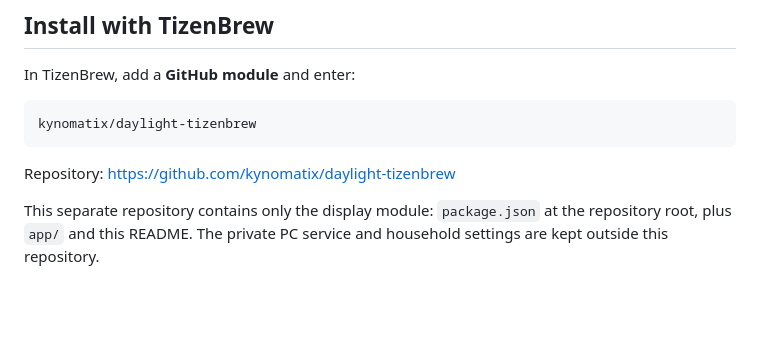
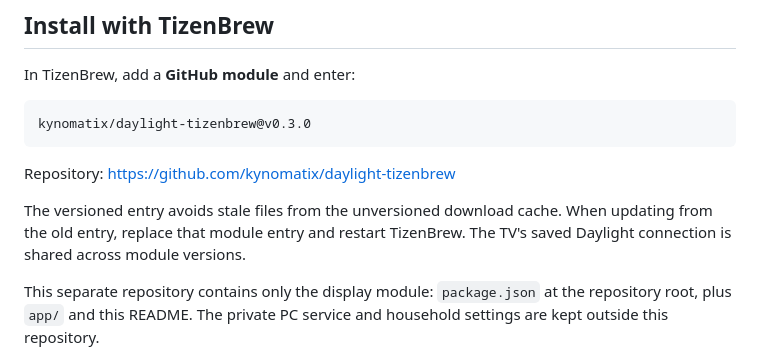
Before and after one commit to kynomatix/daylight-tizenbrew, a Markdown page: README.md, the part around the change. GitHub-like rendering; blank space fills up the shorter version.

Commit message:
Document the versioned TizenBrew install entry

````diff
--- a/README.md
+++ b/README.md
@@ -9,10 +9,14 @@ It requires a private Daylight service running on your home computer.
 In TizenBrew, add a **GitHub module** and enter:
 
 ```text
-kynomatix/daylight-tizenbrew
+kynomatix/daylight-tizenbrew@v0.3.0
 ```
 
 Repository: https://github.com/kynomatix/daylight-tizenbrew
+
+The versioned entry avoids stale files from the unversioned download cache.
+When updating from the old entry, replace that module entry and restart
+TizenBrew. The TV's saved Daylight connection is shared across module versions.
 
 This separate repository contains only the display module: `package.json` at
 the repository root, plus `app/` and this README. The private PC service and
````
